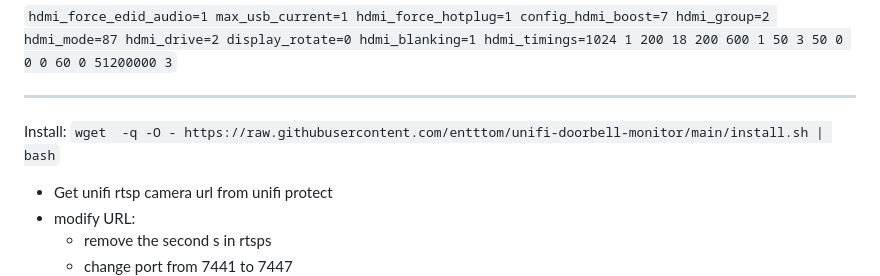
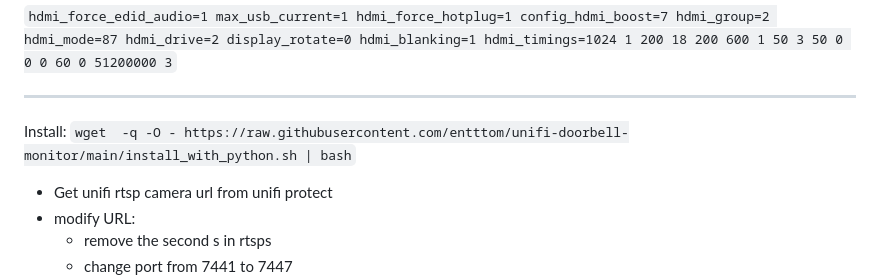
Before and after one commit to entttom/unifi-doorbell-monitor, a Markdown page: README.md, the part around the change. Rendered like a GitHub page.

```diff
--- a/README.md
+++ b/README.md
@@ -19,7 +19,7 @@ hdmi_timings=1024 1 200 18 200 600 1 50 3 50 0 0 0 60 0 51200000 3`
 ***************************
 
 
-Install: `wget  -q -O - https://raw.githubusercontent.com/entttom/unifi-doorbell-monitor/main/install.sh | bash`
+Install: `wget  -q -O - https://raw.githubusercontent.com/entttom/unifi-doorbell-monitor/main/install_with_python.sh | bash`
 
  - Get unifi rtsp camera url from unifi protect
  - modify URL:
```
